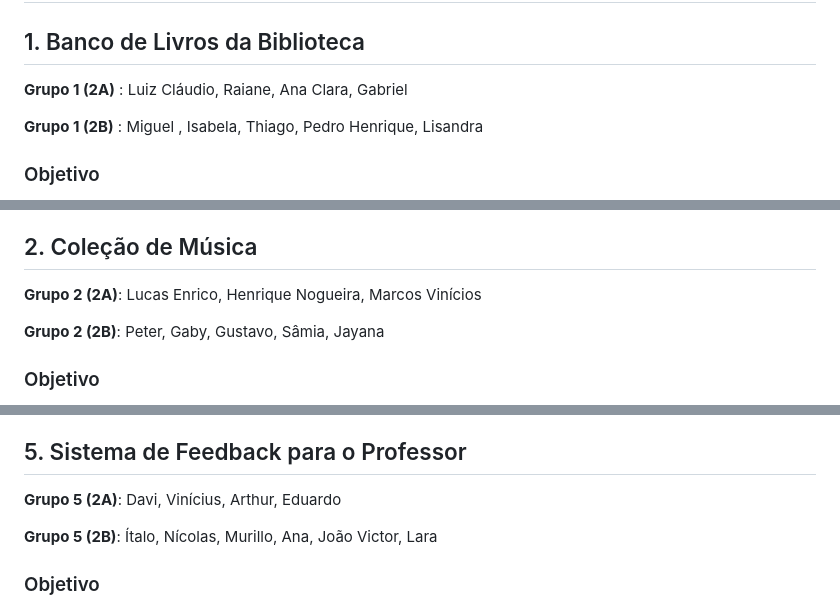
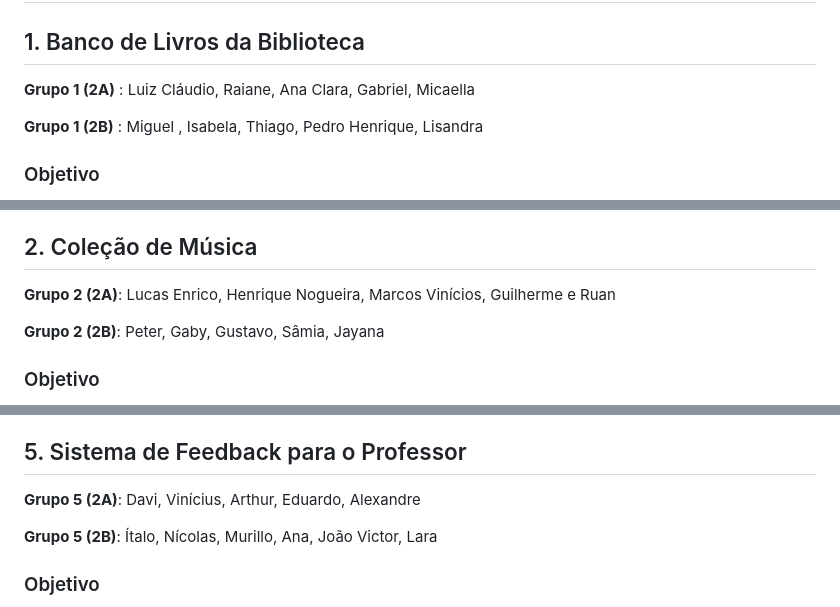
Before and after one commit to informaticaseed/webdesigner2024, a Markdown page: Projeto Final/README.md, 3 parts joined by grey strips. Drawn GitHub-style.

Commit message:
Adicionado Integrantes no readme

```diff
--- a/Projeto Final/README.md
+++ b/Projeto Final/README.md
@@ -2,7 +2,7 @@
 
 ## 1. Banco de Livros da Biblioteca
 
-**Grupo 1 (2A)** : Luiz Cláudio, Raiane, Ana Clara, Gabriel
+**Grupo 1 (2A)** : Luiz Cláudio, Raiane, Ana Clara, Gabriel, Micaella
 
 **Grupo 1 (2B)** : Miguel , Isabela, Thiago, Pedro Henrique, Lisandra
 
@@ -19,7 +19,7 @@ Criar um sistema para organizar os livros da biblioteca da escola.
 
 ## 2. Coleção de Música
 
-**Grupo 2 (2A)**: Lucas Enrico, Henrique Nogueira, Marcos Vinícios
+**Grupo 2 (2A)**: Lucas Enrico, Henrique Nogueira, Marcos Vinícios, Guilherme e Ruan
 
 **Grupo 2 (2B)**: Peter, Gaby, Gustavo, Sâmia, Jayana
 
@@ -70,7 +70,7 @@ Criar uma galeria online para exibir fotos de eventos escolares, viagens, ativid
 
 ## 5. Sistema de Feedback para o Professor
 
-**Grupo 5 (2A)**: Davi, Vinícius, Arthur, Eduardo
+**Grupo 5 (2A)**: Davi, Vinícius, Arthur, Eduardo, Alexandre
 
 **Grupo 5 (2B)**: Ítalo, Nícolas, Murillo, Ana, João Victor, Lara
 
```
